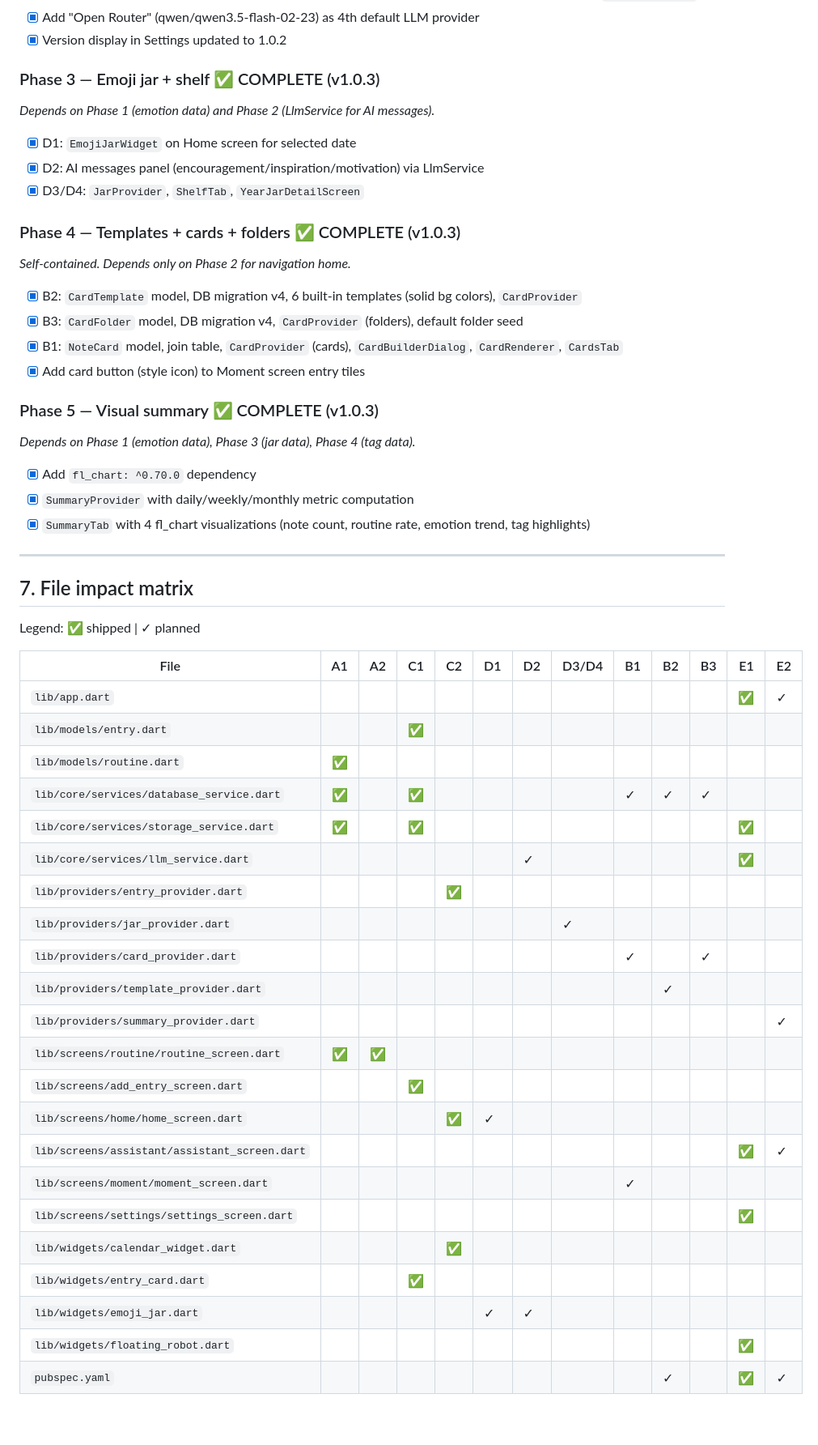
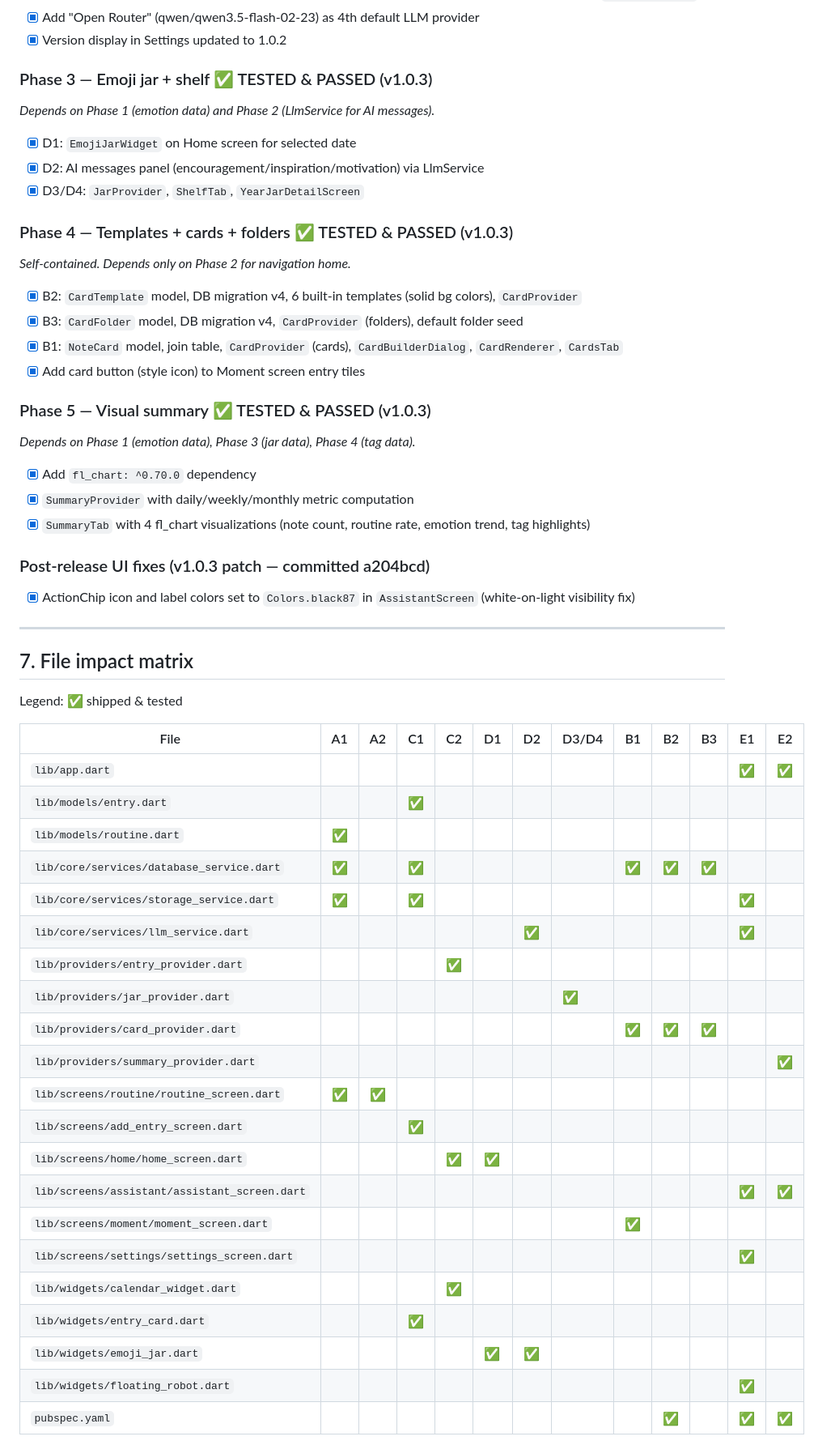
Before and after one commit to justinzero888/blinking_app, a Markdown page: docs/IMPLEMENTATION-PLAN-2026-03-14.md, the part around one of its changes. Shown at 81% size. Drawn GitHub-style; blank space fills up the shorter version.

Commit message:
docs: mark phases 3-5 as tested & passed in implementation plan
Updated file impact matrix (✓ planned → ✅ shipped & tested),
expanded new-files inventory by phase, noted template_provider
was merged into card_provider, added post-release UI fix entry.

Co-Authored-By: Claude Sonnet 4.6 <noreply@anthropic.com>

```diff
--- a/docs/IMPLEMENTATION-PLAN-2026-03-14.md
+++ b/docs/IMPLEMENTATION-PLAN-2026-03-14.md
@@ -503,53 +503,55 @@ flutter:
 - [x] Add "Open Router" (qwen/qwen3.5-flash-02-23) as 4th default LLM provider
 - [x] Version display in Settings updated to 1.0.2
 
-### Phase 3 — Emoji jar + shelf ✅ COMPLETE (v1.0.3)
+### Phase 3 — Emoji jar + shelf ✅ TESTED & PASSED (v1.0.3)
 *Depends on Phase 1 (emotion data) and Phase 2 (LlmService for AI messages).*
 - [x] D1: `EmojiJarWidget` on Home screen for selected date
 - [x] D2: AI messages panel (encouragement/inspiration/motivation) via LlmService
 - [x] D3/D4: `JarProvider`, `ShelfTab`, `YearJarDetailScreen`
 
-### Phase 4 — Templates + cards + folders ✅ COMPLETE (v1.0.3)
+### Phase 4 — Templates + cards + folders ✅ TESTED & PASSED (v1.0.3)
 *Self-contained. Depends only on Phase 2 for navigation home.*
 - [x] B2: `CardTemplate` model, DB migration v4, 6 built-in templates (solid bg colors), `CardProvider`
 - [x] B3: `CardFolder` model, DB migration v4, `CardProvider` (folders), default folder seed
 - [x] B1: `NoteCard` model, join table, `CardProvider` (cards), `CardBuilderDialog`, `CardRenderer`, `CardsTab`
 - [x] Add card button (style icon) to Moment screen entry tiles
 
-### Phase 5 — Visual summary ✅ COMPLETE (v1.0.3)
+### Phase 5 — Visual summary ✅ TESTED & PASSED (v1.0.3)
 *Depends on Phase 1 (emotion data), Phase 3 (jar data), Phase 4 (tag data).*
 - [x] Add `fl_chart: ^0.70.0` dependency
 - [x] `SummaryProvider` with daily/weekly/monthly metric computation
 - [x] `SummaryTab` with 4 fl_chart visualizations (note count, routine rate, emotion trend, tag highlights)
 
+### Post-release UI fixes (v1.0.3 patch — committed a204bcd)
+- [x] ActionChip icon and label colors set to `Colors.black87` in `AssistantScreen` (white-on-light visibility fix)
+
 ---
 
 ## 7. File impact matrix
 
-Legend: ✅ shipped | ✓ planned
+Legend: ✅ shipped & tested
 
 | File | A1 | A2 | C1 | C2 | D1 | D2 | D3/D4 | B1 | B2 | B3 | E1 | E2 |
 |------|----|----|----|----|----|----|-------|----|----|----|----|-----|
-| `lib/app.dart` | | | | | | | | | | | ✅ | ✓ |
+| `lib/app.dart` | | | | | | | | | | | ✅ | ✅ |
 | `lib/models/entry.dart` | | | ✅ | | | | | | | | | |
 | `lib/models/routine.dart` | ✅ | | | | | | | | | | | |
-| `lib/core/services/database_service.dart` | ✅ | | ✅ | | | | | ✓ | ✓ | ✓ | | |
+| `lib/core/services/database_service.dart` | ✅ | | ✅ | | | | | ✅ | ✅ | ✅ | | |
 | `lib/core/services/storage_service.dart` | ✅ | | ✅ | | | | | | | | ✅ | |
-| `lib/core/services/llm_service.dart` | | | | | | ✓ | | | | | ✅ | |
+| `lib/core/services/llm_service.dart` | | | | | | ✅ | | | | | ✅ | |
 | `lib/providers/entry_provider.dart` | | | | ✅ | | | | | | | | |
-| `lib/providers/jar_provider.dart` | | | | | | | ✓ | | | | | |
-| `lib/providers/card_provider.dart` | | | | | | | | ✓ | | ✓ | | |
-| `lib/providers/template_provider.dart` | | | | | | | | | ✓ | | | |
-| `lib/providers/summary_provider.dart` | | | | | | | | | | | | ✓ |
+| `lib/providers/jar_provider.dart` | | | | | | | ✅ | | | | | |
+| `lib/providers/card_provider.dart` | | | | | | | | ✅ | ✅ | ✅ | | |
+| `lib/providers/summary_provider.dart` | | | | | | | | | | | | ✅ |
 | `lib/screens/routine/routine_screen.dart` | ✅ | ✅ | | | | | | | | | | |
 | `lib/screens/add_entry_screen.dart` | | | ✅ | | | | | | | | | |
-| `lib/screens/home/home_screen.dart` | | | | ✅ | ✓ | | | | | | | |
-| `lib/screens/assistant/assistant_screen.dart` | | | | | | | | | | | ✅ | ✓ |
-| `lib/screens/moment/moment_screen.dart` | | | | | | | | ✓ | | | | |
+| `lib/screens/home/home_screen.dart` | | | | ✅ | ✅ | | | | | | | |
+| `lib/screens/assistant/assistant_screen.dart` | | | | | | | | | | | ✅ | ✅ |
+| `lib/screens/moment/moment_screen.dart` | | | | | | | | ✅ | | | | |
 | `lib/screens/settings/settings_screen.dart` | | | | | | | | | | | ✅ | |
 | `lib/widgets/calendar_widget.dart` | | | | ✅ | | | | | | | | |
 | `lib/widgets/entry_card.dart` | | | ✅ | | | | | | | | | |
-| `lib/widgets/emoji_jar.dart` | | | | | ✓ | ✓ | | | | | | |
+| `lib/widgets/emoji_jar.dart` | | | | | ✅ | ✅ | | | | | | |
 | `lib/widgets/floating_robot.dart` | | | | | | | | | | | ✅ | |
-| `pubspec.yaml` | | | | | | | | | ✓ | | ✅ | ✓ |
+| `pubspec.yaml` | | | | | | | | | ✅ | | ✅ | ✅ |
 
```
Also changed, not shown: other parts of docs/IMPLEMENTATION-PLAN-2026-03-14.md (+6 -4 lines).
